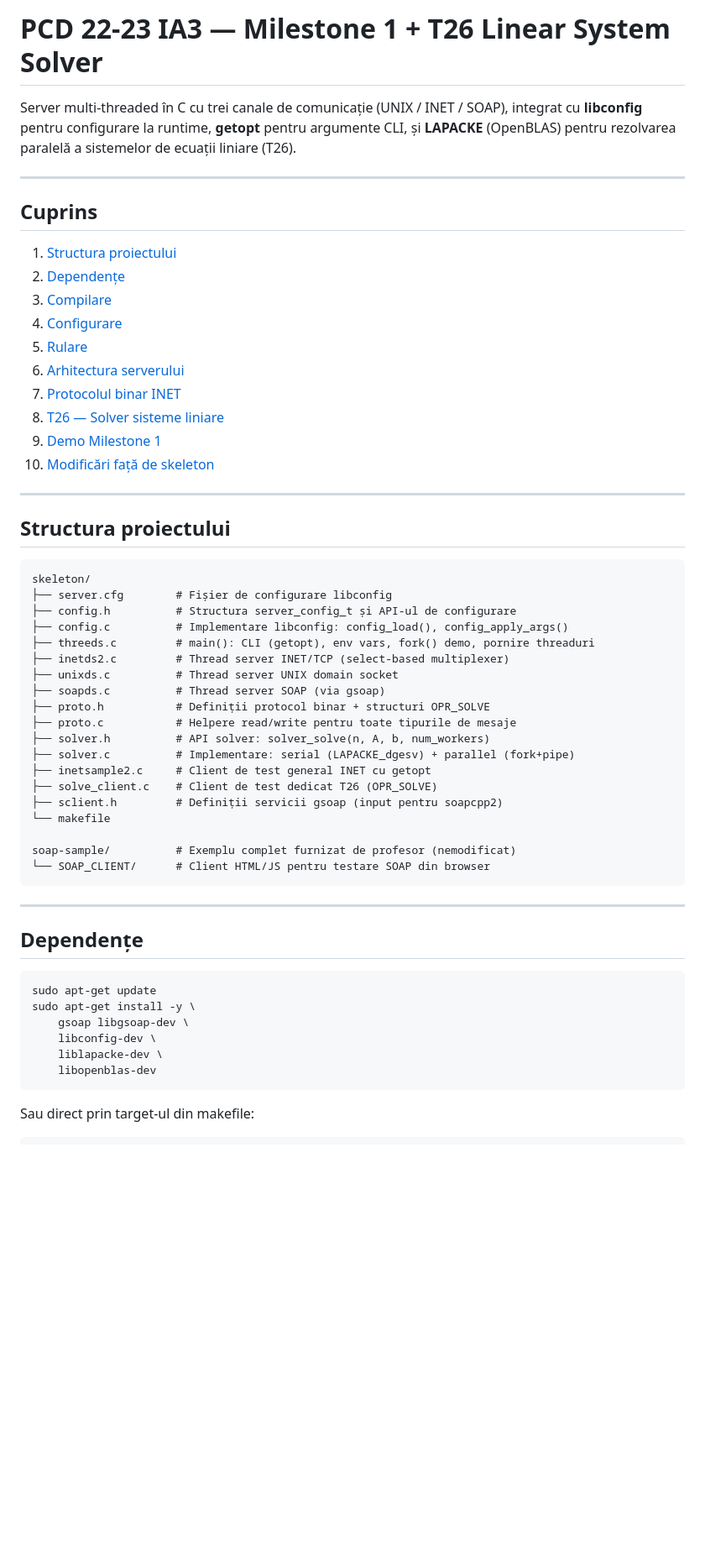
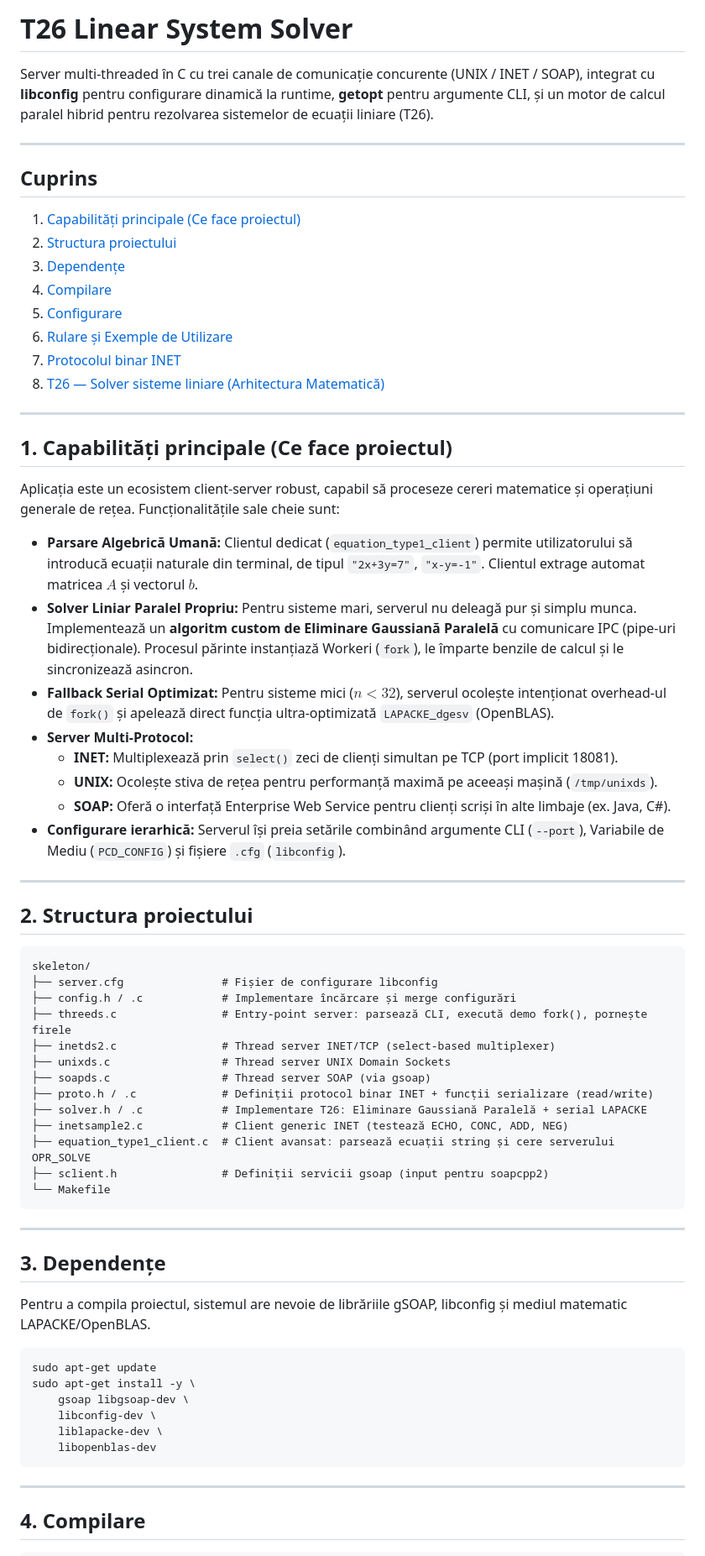
Before and after one commit to Larisa-Condrache/Sisteme-de-Ecuatii-Liniare, a Markdown page: README.md, the part around one of its changes. Shown at 84% size. GitHub-like rendering; blank space fills up the shorter version.

````diff
--- a/README.md
+++ b/README.md
@@ -1,51 +1,60 @@
-# PCD 22-23 IA3 — Milestone 1 + T26 Linear System Solver
+# T26 Linear System Solver
 
-Server multi-threaded în C cu trei canale de comunicație (UNIX / INET / SOAP), integrat cu **libconfig** pentru configurare la runtime, **getopt** pentru argumente CLI, și **LAPACKE** (OpenBLAS) pentru rezolvarea paralelă a sistemelor de ecuații liniare (T26).
+Server multi-threaded în C cu trei canale de comunicație concurente (UNIX / INET / SOAP), integrat cu **libconfig** pentru configurare dinamică la runtime, **getopt** pentru argumente CLI, și un motor de calcul paralel hibrid pentru rezolvarea sistemelor de ecuații liniare (T26).
 
 ---
 
 ## Cuprins
 
-1. [Structura proiectului](#structura-proiectului)
-2. [Dependențe](#dependențe)
-3. [Compilare](#compilare)
-4. [Configurare](#configurare)
-5. [Rulare](#rulare)
-6. [Arhitectura serverului](#arhitectura-serverului)
+1. [Capabilități principale (Ce face proiectul)](#capabilități-principale-ce-face-proiectul)
+2. [Structura proiectului](#structura-proiectului)
+3. [Dependențe](#dependențe)
+4. [Compilare](#compilare)
+5. [Configurare](#configurare)
+6. [Rulare și Exemple de Utilizare](#rulare-și-exemple-de-utilizare)
 7. [Protocolul binar INET](#protocolul-binar-inet)
-8. [T26 — Solver sisteme liniare](#t26--solver-sisteme-liniare)
-9. [Demo Milestone 1](#demo-milestone-1)
-10. [Modificări față de skeleton](#modificări-față-de-skeleton)
+8. [T26 — Solver sisteme liniare (Arhitectura Matematică)](#t26--solver-sisteme-liniare-arhitectura-matematică)
 
 ---
 
-## Structura proiectului
+## 1. Capabilități principale (Ce face proiectul)
 
-```
+Aplicația este un ecosistem client-server robust, capabil să proceseze cereri matematice și operațiuni generale de rețea. Funcționalitățile sale cheie sunt:
+
+*   **Parsare Algebrică Umană:** Clientul dedicat (`equation_type1_client`) permite utilizatorului să introducă ecuații naturale din terminal, de tipul `"2x+3y=7"`, `"x-y=-1"`. Clientul extrage automat matricea $A$ și vectorul $b$.
+*   **Solver Liniar Paralel Propriu:** Pentru sisteme mari, serverul nu deleagă pur și simplu munca. Implementează un **algoritm custom de Eliminare Gaussiană Paralelă** cu comunicare IPC (pipe-uri bidirecționale). Procesul părinte instanțiază Workeri (`fork`), le împarte benzile de calcul și le sincronizează asincron.
+*   **Fallback Serial Optimizat:** Pentru sisteme mici ($n < 32$), serverul ocolește intenționat overhead-ul de `fork()` și apelează direct funcția ultra-optimizată `LAPACKE_dgesv` (OpenBLAS).
+*   **Server Multi-Protocol:**
+    *   **INET:** Multiplexează prin `select()` zeci de clienți simultan pe TCP (port implicit 18081).
+    *   **UNIX:** Ocolește stiva de rețea pentru performanță maximă pe aceeași mașină (`/tmp/unixds`).
+    *   **SOAP:** Oferă o interfață Enterprise Web Service pentru clienți scriși în alte limbaje (ex. Java, C#).
+*   **Configurare ierarhică:** Serverul își preia setările combinând argumente CLI (`--port`), Variabile de Mediu (`PCD_CONFIG`) și fișiere `.cfg` (`libconfig`).
+
+---
+
+## 2. Structura proiectului
+
+```text
 skeleton/
-├── server.cfg        # Fișier de configurare libconfig
-├── config.h          # Structura server_config_t și API-ul de configurare
-├── config.c          # Implementare libconfig: config_load(), config_apply_args()
-├── threeds.c         # main(): CLI (getopt), env vars, fork() demo, pornire threaduri
-├── inetds2.c         # Thread server INET/TCP (select-based multiplexer)
-├── unixds.c          # Thread server UNIX domain socket
-├── soapds.c          # Thread server SOAP (via gsoap)
-├── proto.h           # Definiții protocol binar + structuri OPR_SOLVE
-├── proto.c           # Helpere read/write pentru toate tipurile de mesaje
-├── solver.h          # API solver: solver_solve(n, A, b, num_workers)
-├── solver.c          # Implementare: serial (LAPACKE_dgesv) + parallel (fork+pipe)
-├── inetsample2.c     # Client de test general INET cu getopt
-├── solve_client.c    # Client de test dedicat T26 (OPR_SOLVE)
-├── sclient.h         # Definiții servicii gsoap (input pentru soapcpp2)
-└── makefile
-
-soap-sample/          # Exemplu complet furnizat de profesor (nemodificat)
-└── SOAP_CLIENT/      # Client HTML/JS pentru testare SOAP din browser
+├── server.cfg               # Fișier de configurare libconfig
+├── config.h / .c            # Implementare încărcare și merge configurări
+├── threeds.c                # Entry-point server: parsează CLI, execută demo fork(), pornește firele
+├── inetds2.c                # Thread server INET/TCP (select-based multiplexer)
+├── unixds.c                 # Thread server UNIX Domain Sockets
+├── soapds.c                 # Thread server SOAP (via gsoap)
+├── proto.h / .c             # Definiții protocol binar INET + funcții serializare (read/write)
+├── solver.h / .c            # Implementare T26: Eliminare Gaussiană Paralelă + serial LAPACKE
+├── inetsample2.c            # Client generic INET (testează ECHO, CONC, ADD, NEG)
+├── equation_type1_client.c  # Client avansat: parsează ecuații string și cere serverului OPR_SOLVE
+├── sclient.h                # Definiții servicii gsoap (input pentru soapcpp2)
+└── Makefile
 ```
 
 ---
 
-## Dependențe
+## 3. Dependențe
+
+Pentru a compila proiectul, sistemul are nevoie de librăriile gSOAP, libconfig și mediul matematic LAPACKE/OpenBLAS.
 
 ```bash
 sudo apt-get update
@@ -56,6 +65,8 @@ sudo apt-get install -y \
     libopenblas-dev
 ```
 
-Sau direct prin target-ul din makefile:
+---
+
+## 4. Compilare
 
 ```bash
````
Also changed, not shown: other parts of README.md (+71 -229 lines).
